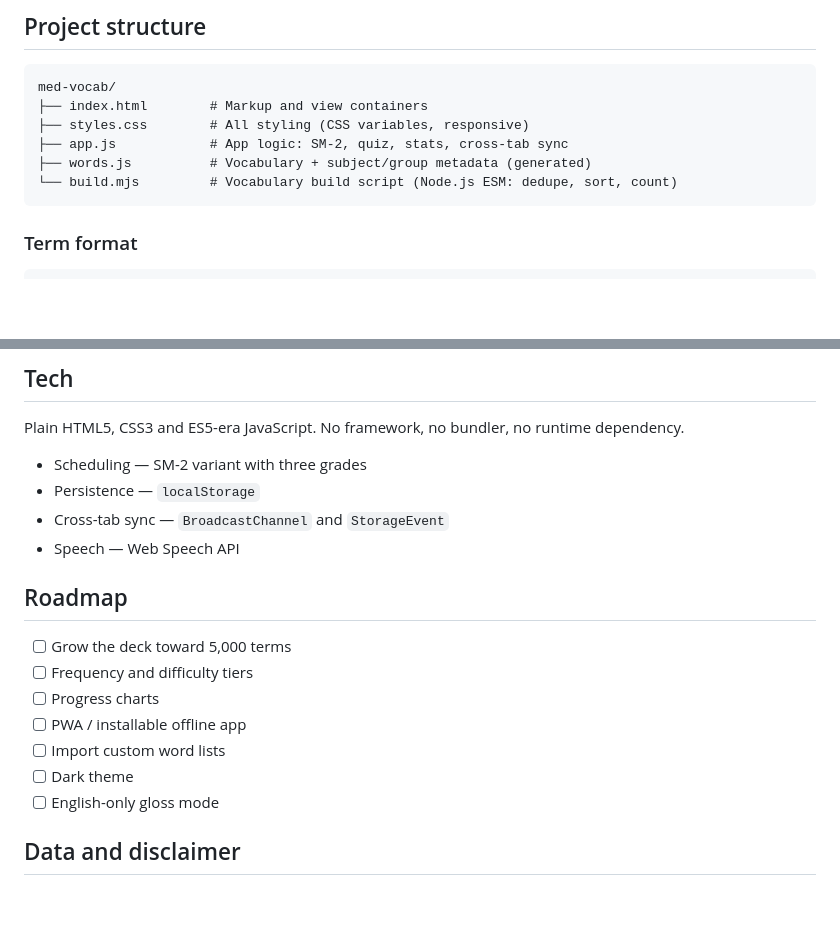
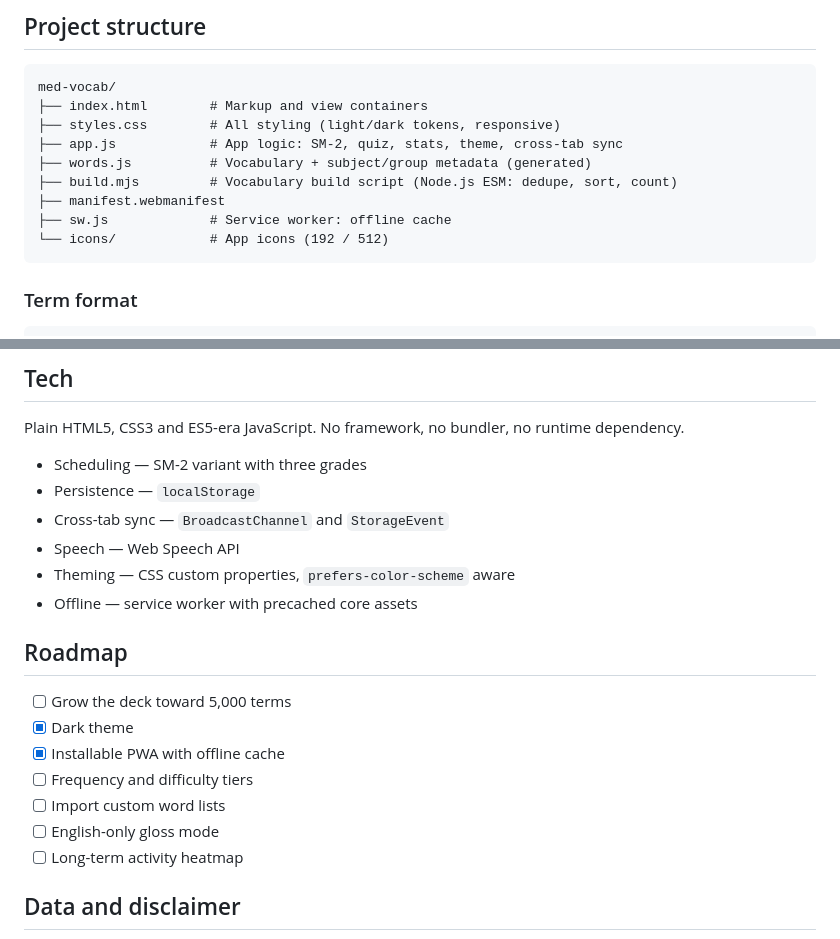
Before and after one commit to Erdd-chen/Medlexicon, a Markdown page: README.md, 2 parts joined by grey strips. GitHub-like rendering; blank space fills up the shorter version.

````diff
--- a/README.md
+++ b/README.md
@@ -99,10 +105,13 @@ No install, no build step, no dependencies.
 ```
 med-vocab/
 ├── index.html        # Markup and view containers
-├── styles.css        # All styling (CSS variables, responsive)
-├── app.js            # App logic: SM-2, quiz, stats, cross-tab sync
+├── styles.css        # All styling (light/dark tokens, responsive)
+├── app.js            # App logic: SM-2, quiz, stats, theme, cross-tab sync
 ├── words.js          # Vocabulary + subject/group metadata (generated)
-└── build.mjs         # Vocabulary build script (Node.js ESM: dedupe, sort, count)
+├── build.mjs         # Vocabulary build script (Node.js ESM: dedupe, sort, count)
+├── manifest.webmanifest
+├── sw.js             # Service worker: offline cache
+└── icons/            # App icons (192 / 512)
 ```
 
 ### Term format
@@ -126,16 +135,18 @@ Plain HTML5, CSS3 and ES5-era JavaScript. No framework, no bundler, no runtime d
 - Persistence — `localStorage`
 - Cross-tab sync — `BroadcastChannel` and `StorageEvent`
 - Speech — Web Speech API
+- Theming — CSS custom properties, `prefers-color-scheme` aware
+- Offline — service worker with precached core assets
 
 ## Roadmap
 
 - [ ] Grow the deck toward 5,000 terms
+- [x] Dark theme
+- [x] Installable PWA with offline cache
 - [ ] Frequency and difficulty tiers
-- [ ] Progress charts
-- [ ] PWA / installable offline app
 - [ ] Import custom word lists
-- [ ] Dark theme
 - [ ] English-only gloss mode
+- [ ] Long-term activity heatmap
 
 ## Data and disclaimer
 
````
Also changed, not shown: other parts of README.md (+10 -4 lines), README.zh-CN.md (+21 -10 lines), docs/dark.png (added), icons/icon-192.png (added), icons/icon-512.png (added), 6 other files.
